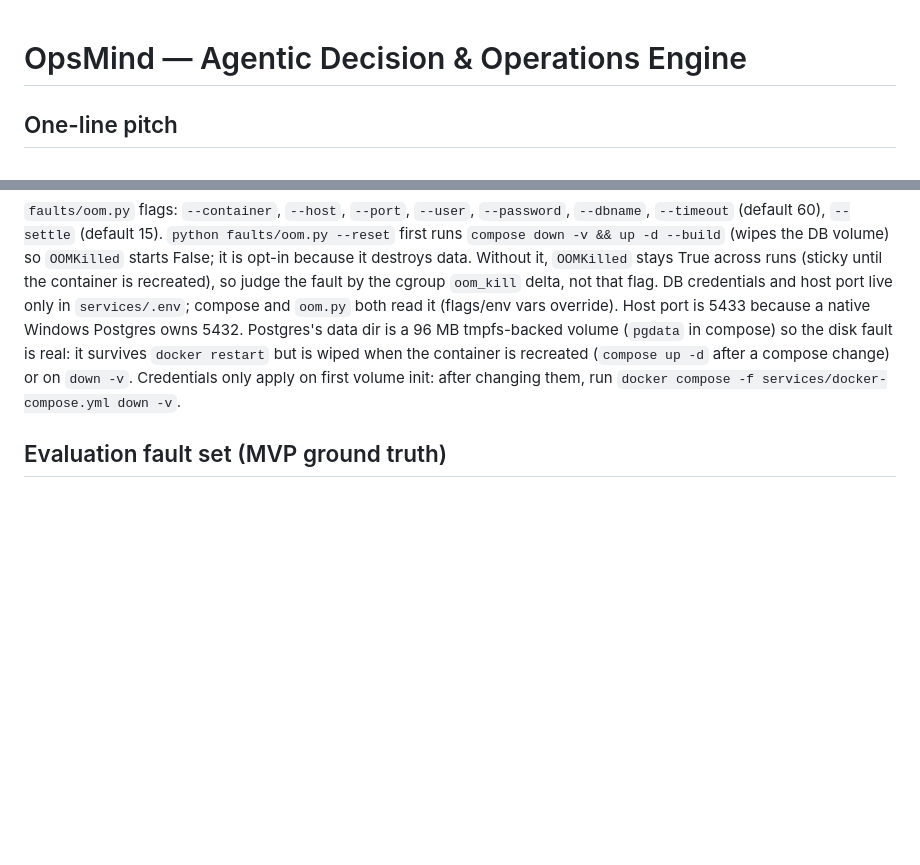
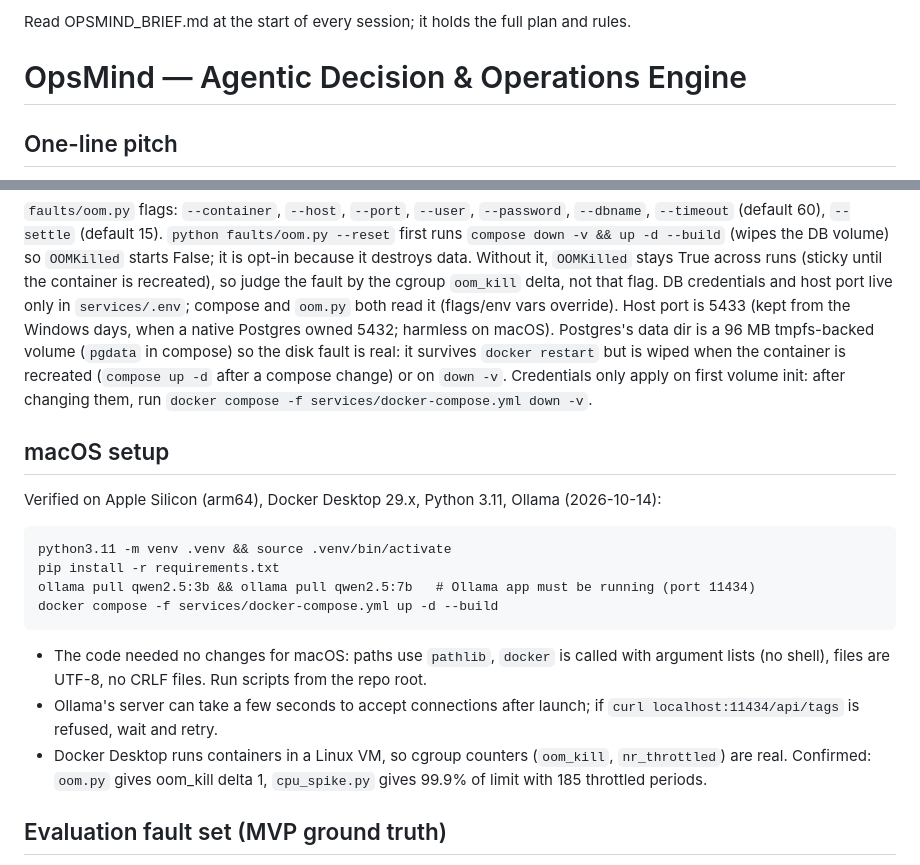
Before and after one commit to TejaChey/OpsMind, a Markdown page: CLAUDE.md, 2 parts joined by grey strips. Rendered like a GitHub page; blank space fills up the shorter version.

Commit message:
Add brief pointer, macOS setup section, status update
Co-Authored-By: Claude Sonnet 5.5 <noreply@anthropic.com>

````diff
--- a/CLAUDE.md
+++ b/CLAUDE.md
@@ -1,3 +1,5 @@
+Read OPSMIND_BRIEF.md at the start of every session; it holds the full plan and rules.
+
 # OpsMind — Agentic Decision & Operations Engine
 
 ## One-line pitch
@@ -88,9 +90,25 @@ DB volume) so `OOMKilled` starts False; it is opt-in because it destroys data. W
 `OOMKilled` stays True across runs (sticky until the container is recreated), so judge
 the fault by the cgroup `oom_kill` delta, not that flag.
 DB credentials and host port live only in `services/.env`; compose and `oom.py` both
-read it (flags/env vars override). Host port is 5433 because a native Windows Postgres
-owns 5432. Postgres's data dir is a 96 MB tmpfs-backed volume (`pgdata` in compose) so the disk fault is real: it survives `docker restart` but is wiped when the container is recreated (`compose up -d` after a compose change) or on `down -v`. Credentials only apply on first volume init: after changing them, run
+read it (flags/env vars override). Host port is 5433 (kept from the Windows days, when a native Postgres owned 5432;
+harmless on macOS). Postgres's data dir is a 96 MB tmpfs-backed volume (`pgdata` in compose) so the disk fault is real: it survives `docker restart` but is wiped when the container is recreated (`compose up -d` after a compose change) or on `down -v`. Credentials only apply on first volume init: after changing them, run
 `docker compose -f services/docker-compose.yml down -v`.
+
+## macOS setup
+Verified on Apple Silicon (arm64), Docker Desktop 29.x, Python 3.11, Ollama (2026-10-14):
+```
+python3.11 -m venv .venv && source .venv/bin/activate
+pip install -r requirements.txt
+ollama pull qwen2.5:3b && ollama pull qwen2.5:7b   # Ollama app must be running (port 11434)
+docker compose -f services/docker-compose.yml up -d --build
+```
+- The code needed no changes for macOS: paths use `pathlib`, `docker` is called with
+  argument lists (no shell), files are UTF-8, no CRLF files. Run scripts from the repo root.
+- Ollama's server can take a few seconds to accept connections after launch; if
+  `curl localhost:11434/api/tags` is refused, wait and retry.
+- Docker Desktop runs containers in a Linux VM, so cgroup counters (`oom_kill`,
+  `nr_throttled`) are real. Confirmed: `oom.py` gives oom_kill delta 1, `cpu_spike.py`
+  gives 99.9% of limit with 185 throttled periods.
 
 ## Evaluation fault set (MVP ground truth)
 OOM kill · CPU spike · disk full · network partition · dependency down ·
````
Also changed, not shown: other parts of CLAUDE.md (+1 -1 lines).
